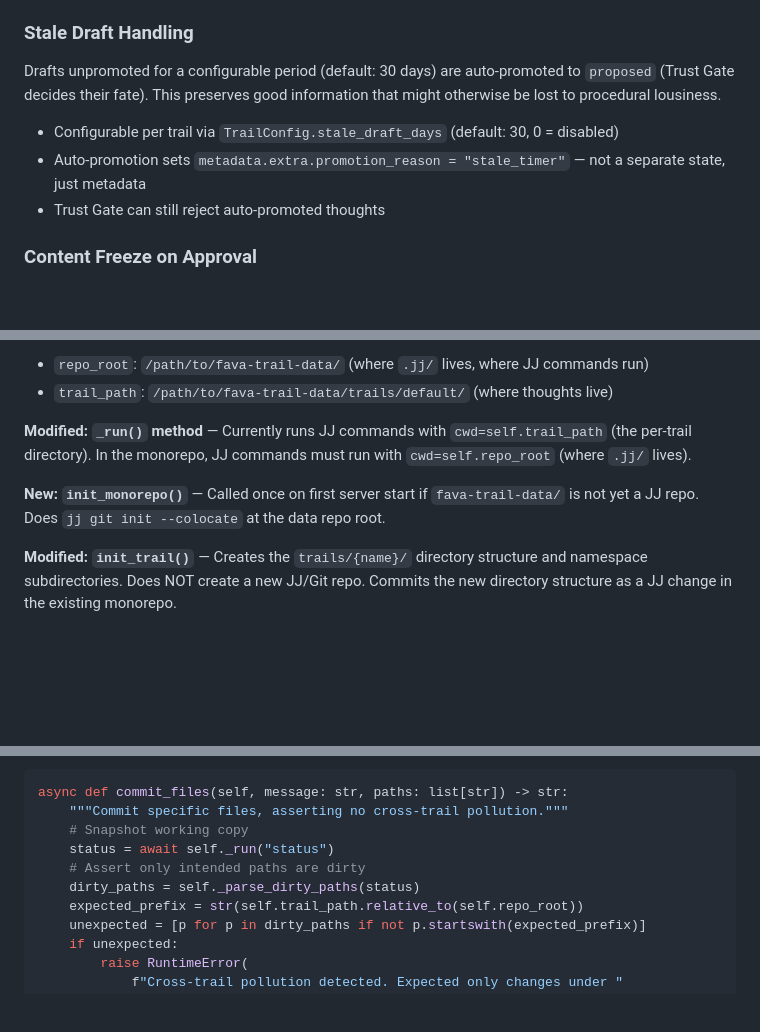
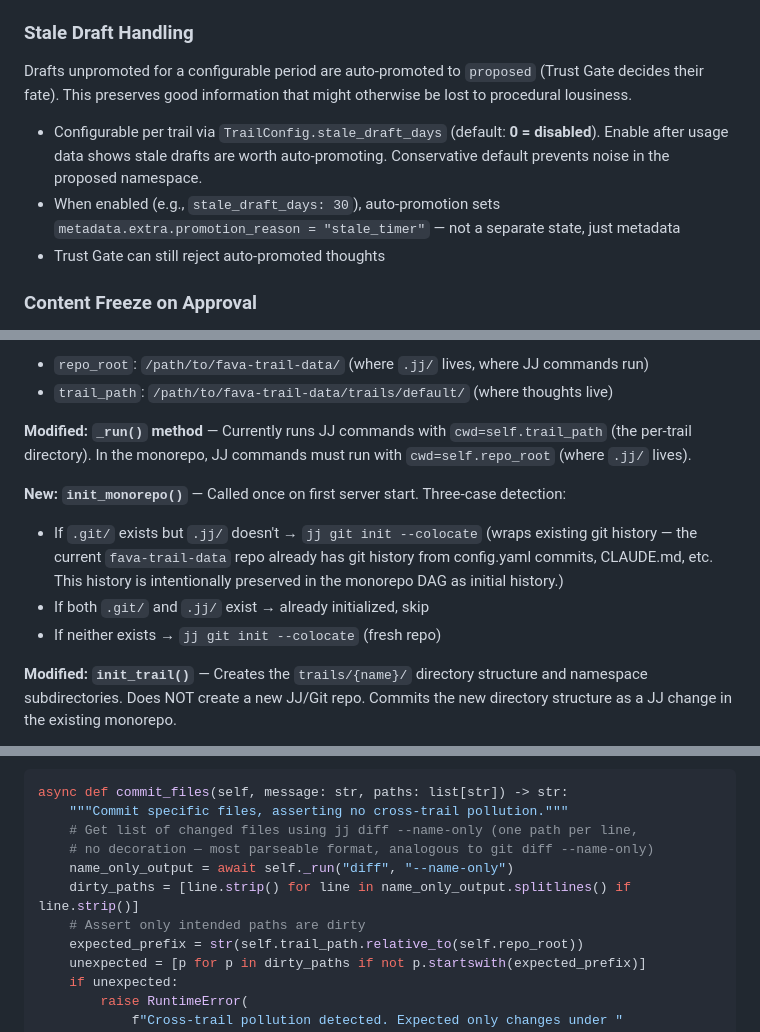
Before and after one commit to MachineWisdomAI/fava-trails, a Markdown page: codev/specs/1b-storage-substrate-amendments.md, 3 parts joined by grey strips. GitHub-like rendering; blank space fills up the shorter version.

Commit message:
[Spec 1b] Address 6 review issues — spec approved
Issues resolved:
1. commit_files() uses jj diff --name-only (not _parse_dirty_paths)
2. Explicit note: per-trail JJ commands don't need repo-wide lock
3. relationships moved from Layer 1 (immutable) to Layer 2 (append-only)
4. stale_draft_days default changed from 30 to 0 (disabled)
5. Conflict file_path noted as monorepo-root-relative, thought_id from stem
6. init_monorepo() three-case detection logic specified

Minor: removed duplicate locking note, added rename inline note in Problem Statement.

Co-Authored-By: Claude Opus 4.6 <noreply@anthropic.com>

````diff
--- a/codev/specs/1b-storage-substrate-amendments.md
+++ b/codev/specs/1b-storage-substrate-amendments.md
@@ -152,10 +152,10 @@ Proposed: `DRAFT` | `PROPOSED` | `APPROVED` | `REJECTED` | `TOMBSTONED`
 
 ### Stale Draft Handling
 
-Drafts unpromoted for a configurable period (default: 30 days) are auto-promoted to `proposed` (Trust Gate decides their fate). This preserves good information that might otherwise be lost to procedural lousiness.
+Drafts unpromoted for a configurable period are auto-promoted to `proposed` (Trust Gate decides their fate). This preserves good information that might otherwise be lost to procedural lousiness.
 
-- Configurable per trail via `TrailConfig.stale_draft_days` (default: 30, 0 = disabled)
-- Auto-promotion sets `metadata.extra.promotion_reason = "stale_timer"` — not a separate state, just metadata
+- Configurable per trail via `TrailConfig.stale_draft_days` (default: **0 = disabled**). Enable after usage data shows stale drafts are worth auto-promoting. Conservative default prevents noise in the proposed namespace.
+- When enabled (e.g., `stale_draft_days: 30`), auto-promotion sets `metadata.extra.promotion_reason = "stale_timer"` — not a separate state, just metadata
 - Trust Gate can still reject auto-promoted thoughts
 
 ### Content Freeze on Approval
@@ -304,7 +305,10 @@ The `JjBackend` is rewritten once with all changes — monorepo root as cwd, tra
 
 **Modified: `_run()` method** — Currently runs JJ commands with `cwd=self.trail_path` (the per-trail directory). In the monorepo, JJ commands must run with `cwd=self.repo_root` (where `.jj/` lives).
 
-**New: `init_monorepo()`** — Called once on first server start if `fava-trail-data/` is not yet a JJ repo. Does `jj git init --colocate` at the data repo root.
+**New: `init_monorepo()`** — Called once on first server start. Three-case detection:
+- If `.git/` exists but `.jj/` doesn't → `jj git init --colocate` (wraps existing git history — the current `fava-trail-data` repo already has git history from config.yaml commits, CLAUDE.md, etc. This history is intentionally preserved in the monorepo DAG as initial history.)
+- If both `.git/` and `.jj/` exist → already initialized, skip
+- If neither exists → `jj git init --colocate` (fresh repo)
 
 **Modified: `init_trail()`** — Creates the `trails/{name}/` directory structure and namespace subdirectories. Does NOT create a new JJ/Git repo. Commits the new directory structure as a JJ change in the existing monorepo.
 
@@ -317,10 +321,11 @@ The `JjBackend` is rewritten once with all changes — monorepo root as cwd, tra
 ```python
 async def commit_files(self, message: str, paths: list[str]) -> str:
     """Commit specific files, asserting no cross-trail pollution."""
-    # Snapshot working copy
-    status = await self._run("status")
+    # Get list of changed files using jj diff --name-only (one path per line,
+    # no decoration — most parseable format, analogous to git diff --name-only)
+    name_only_output = await self._run("diff", "--name-only")
+    dirty_paths = [line.strip() for line in name_only_output.splitlines() if line.strip()]
     # Assert only intended paths are dirty
-    dirty_paths = self._parse_dirty_paths(status)
     expected_prefix = str(self.trail_path.relative_to(self.repo_root))
     unexpected = [p for p in dirty_paths if not p.startswith(expected_prefix)]
     if unexpected:
````
Also changed, not shown: other parts of codev/specs/1b-storage-substrate-amendments.md (+8 -5 lines).
